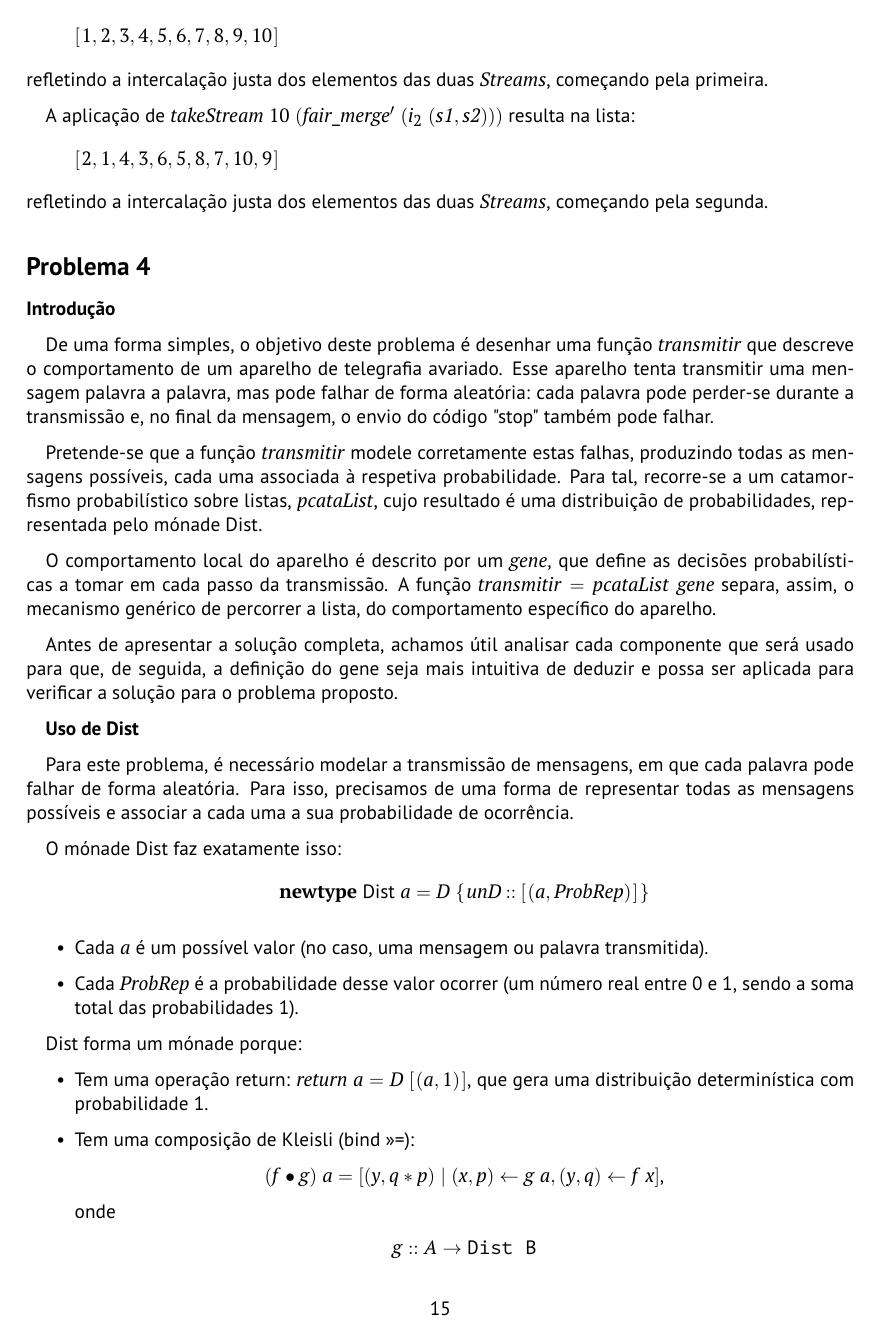
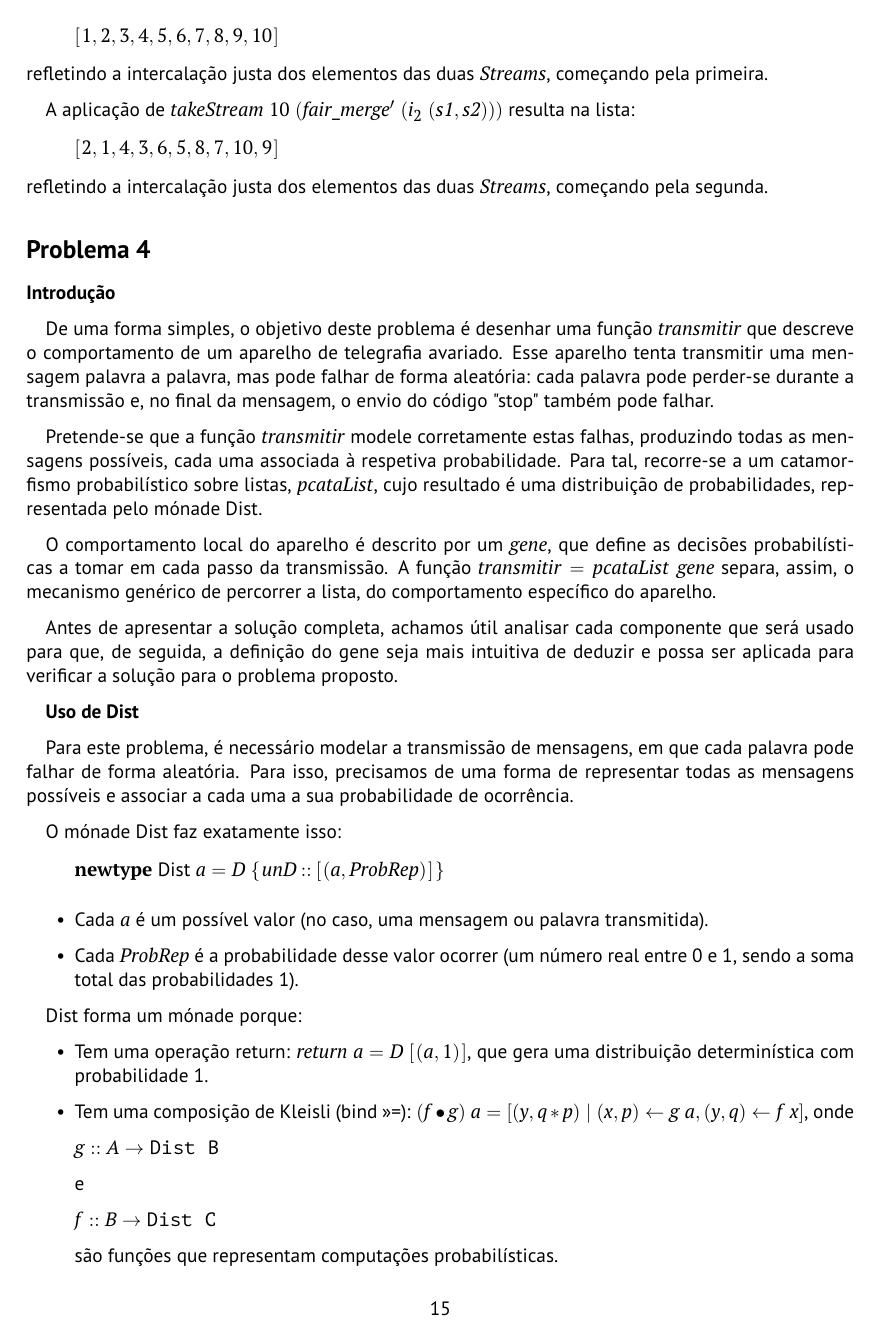
Before and after one commit to darteescar/CP, a LaTeX document (cp2526t/cp2526t.tex): page 16 of 21. The pictures show the PDF file cp2526t/cp2526t.pdf that the author committed with the source.

Commit message:
sem centers

```diff
--- a/cp2526t/cp2526t.tex
+++ b/cp2526t/cp2526t.tex
@@ -1384,14 +1384,12 @@ Para este problema, é necessário modelar a transmissão de mensagens, em que c
 
 O mónade Dist faz exatamente isso:
 
-\begin{center}
 \begin{hscode}\SaveRestoreHook
 \column{B}{@{}>{\hspre}l<{\hspost}@{}}%
 \column{E}{@{}>{\hspre}l<{\hspost}@{}}%
 \>[B]{}\mathbf{newtype}\;\fun{Dist}\;\Varid{a}\mathrel{=}\Conid{D}\;\{\mskip1.5mu \Varid{unD}\mathbin{::}[\mskip1.5mu (\Varid{a},\Conid{ProbRep})\mskip1.5mu]\mskip1.5mu\}{}\<[E]%
 \ColumnHook
 \end{hscode}\resethooks
-\end{center}
 
 \begin{itemize}
      \item Cada \ensuremath{\Varid{a}} é um possível valor (no caso, uma mensagem ou palavra transmitida).
@@ -1400,28 +1398,20 @@ O mónade Dist faz exatamente isso:
 
 Dist forma um mónade porque:
 
-\begin{center}
 \begin{itemize}
      \item Tem uma operação return: \ensuremath{\Varid{return}\;\Varid{a}\mathrel{=}\Conid{D}\;[\mskip1.5mu (\Varid{a},\mathrm{1})\mskip1.5mu]}, que gera uma distribuição determinística com probabilidade 1.
      \item Tem uma composição de Kleisli (bind >>=):
-     \begin{center}
      $(f \bullet g)~a = [(y,q*p) \mid (x,p) \leftarrow g~a, (y,q) \leftarrow f~x]$,
-     \end{center}
      onde
 
-     \begin{center}
      $g :: A \to \texttt{Dist B}$
-     \end{center}
 
      e
 
-     \begin{center}
      $f :: B \to \texttt{Dist C}$
-     \end{center}
 
      são funções que representam computações probabilísticas.
 \end{itemize}
-\end{center}
 
 Esta definição permite combinar automaticamente as probabilidades de múltiplas etapas de cálculo.
 Por exemplo, ao percorrer uma lista de palavras, o mónade Dist calcula todas as combinações
@@ -1441,14 +1431,12 @@ O \ensuremath{\Varid{gene}} deverá descrever o comportamento local do aparelho
 
 Pode-se afirmar que o tipo do \ensuremath{\Varid{gene}} é:
 
-\begin{center}
 \begin{hscode}\SaveRestoreHook
 \column{B}{@{}>{\hspre}l<{\hspost}@{}}%
 \column{E}{@{}>{\hspre}l<{\hspost}@{}}%
 \>[B]{}\Varid{gene}\mathbin{::}()+(\Conid{String},[\mskip1.5mu \Conid{String}\mskip1.5mu])\to \fun{Dist}\;[\mskip1.5mu \Conid{String}\mskip1.5mu]{}\<[E]%
 \ColumnHook
 \end{hscode}\resethooks
-\end{center}
 
 Já que o uso do \ensuremath{\cdot +\cdot } permite separar de forma natural os dois casos distintos que surgem ao percorrer uma lista:
 
@@ -1467,18 +1455,15 @@ Desta forma, o \ensuremath{\Varid{gene}} consegue tratar de forma modular e unif
 
 O catamorfismo \ensuremath{\Varid{pcataList}} percorre a lista de palavras de forma recursiva, aplicando a função \ensuremath{\Varid{gene}} a cada passo. Esta abordagem permite separar a lógica de percorrer a lista, da lógica de transmissão probabilística, tornando o comportamento do aparelho mais fácil de modelar. Sabendo a declaração de \ensuremath{\Varid{pcataList}} (dada no enunciado):
 
-\begin{center}
 \begin{hscode}\SaveRestoreHook
 \column{B}{@{}>{\hspre}l<{\hspost}@{}}%
 \column{E}{@{}>{\hspre}l<{\hspost}@{}}%
 \>[B]{}\Varid{pcataList}\mathbin{::}(()+(\Varid{a},\Varid{b})\to \fun{Dist}\;\Varid{b})\to [\mskip1.5mu \Varid{a}\mskip1.5mu]\to \fun{Dist}\;\Varid{b}{}\<[E]%
 \ColumnHook
 \end{hscode}\resethooks
-\end{center}
 
 E que em listas, os catamorfismos devem ter em conta os casos de lista vazia e não vazia, é possível deduzir a definição de \ensuremath{\Varid{pcataList}} como sendo:
 
-\begin{center}
 \begin{hscode}\SaveRestoreHook
 \column{B}{@{}>{\hspre}l<{\hspost}@{}}%
 \column{5}{@{}>{\hspre}l<{\hspost}@{}}%
@@ -1496,7 +1481,6 @@ E que em listas, os catamorfismos devem ter em conta os casos de lista vazia e n
 \>[5]{}\Varid{gene}\;(i_2\;(\Varid{x},\Varid{y})){}\<[E]%
 \ColumnHook
 \end{hscode}\resethooks
-\end{center}
 
 Nesta definição:
 
@@ -1506,15 +1490,13 @@ Nesta definição:
 \end{itemize}
 
 Para ilustrar o seu funcionamento, considere a mensagem:
-\begin{center}
+
 ["hi","hi again","bye"]
-\end{center}
 
 A aplicação de \ensuremath{\Varid{pcataList}\;\Varid{gene}} a esta lista é definida recursivamente, seguindo a estrutura do catamorfismo sobre listas. Os passos da execução, são:
 
 \begin{itemize}
      \item \textbf{Passo 1: lista completa ["hi","hi again","bye"]}
-     \begin{center}
      \begin{hscode}\SaveRestoreHook
 \column{B}{@{}>{\hspre}l<{\hspost}@{}}%
 \column{6}{@{}>{\hspre}l<{\hspost}@{}}%
@@ -1529,11 +1511,9 @@ A aplicação de \ensuremath{\Varid{pcataList}\;\Varid{gene}} a esta lista é de
 \>[9]{}\Varid{gene}\;(i_2\;(\text{\ttfamily \char34 hi\char34},\Varid{y})){}\<[E]%
 \ColumnHook
 \end{hscode}\resethooks
-     \end{center}
     O valor $y$ representa uma distribuição de todos os resultados possíveis da cauda ["hi again","bye"].
 
      \item \textbf{Passo 2: cauda ["hi again","bye"]}
-     \begin{center}
      \begin{hscode}\SaveRestoreHook
 \column{B}{@{}>{\hspre}l<{\hspost}@{}}%
 \column{6}{@{}>{\hspre}l<{\hspost}@{}}%
@@ -1579,20 +1555,17 @@ A aplicação de \ensuremath{\Varid{pcataList}\;\Varid{gene}} a esta lista é de
 \>[6]{}\Varid{pcataList}\;\Varid{gene}\;[\mskip1.5mu \mskip1.5mu]\mathrel{=}\Varid{gene}\;(i_1\;()){}\<[E]%
 \ColumnHook
 \end{hscode}\resethooks
-     \end{center}
     Produz a distribuição inicial que representa as possíveis terminações da mensagem, de acordo com o comportamento probabilístico do \ensuremath{\Varid{gene}}.
 \end{itemize}
 
 A partir deste caso base, o catamorfismo combina sucessivamente cada palavra com todos os resultados possíveis da sua cauda, multiplicando as probabilidades locais. Deste modo, o valor
 
-\begin{center}
 \begin{hscode}\SaveRestoreHook
 \column{B}{@{}>{\hspre}l<{\hspost}@{}}%
 \column{E}{@{}>{\hspre}l<{\hspost}@{}}%
 \>[B]{}\Varid{pcataList}\;\Varid{gene}\;[\mskip1.5mu \text{\ttfamily \char34 hi\char34},\text{\ttfamily \char34 hi~again\char34},\text{\ttfamily \char34 bye\char34}\mskip1.5mu]{}\<[E]%
 \ColumnHook
 \end{hscode}\resethooks
-\end{center}
 
 corresponde a uma única distribuição final que contém todas as mensagens possíveis resultantes da transmissão, já com as probabilidades corretamente combinadas.
 
```
Also changed, not shown: cp2526t/cp2526t.pdf, cp2526t/cp2526t.tex (7 more changed lines), 2 other files.
